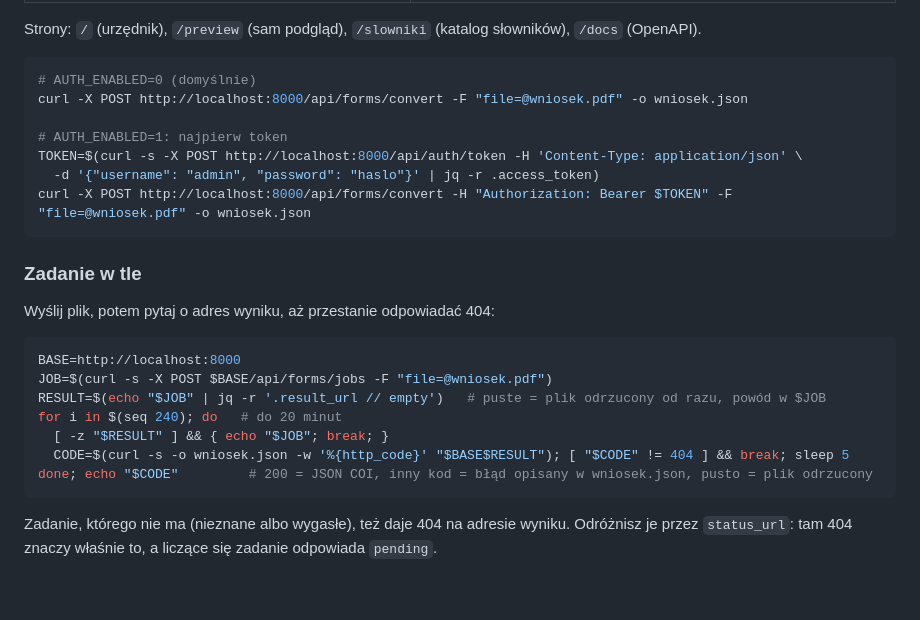
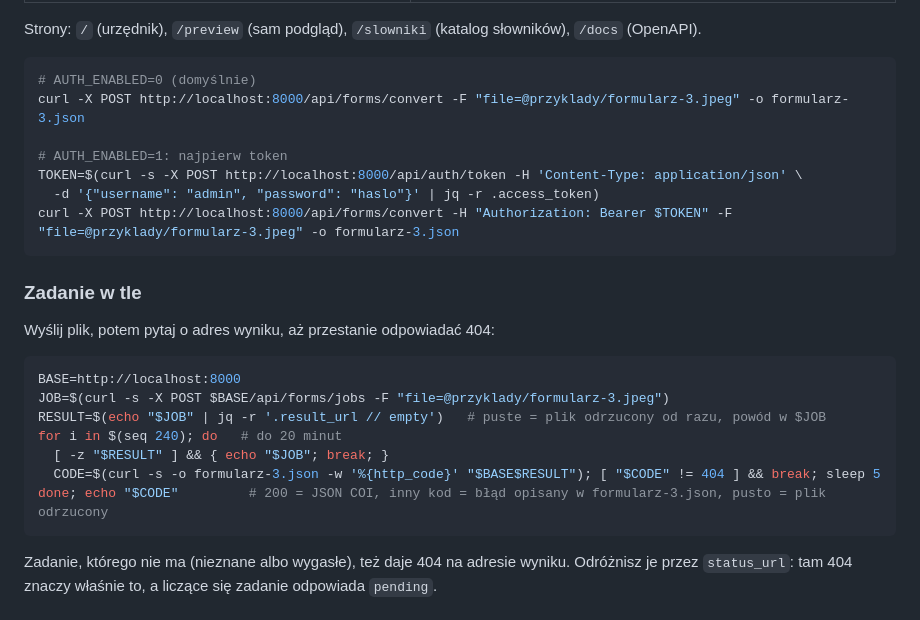
Before and after one commit to Pawel-Kica/coi-formularze, a Markdown page: README.md, the part around one of its changes. GitHub-like rendering; blank space fills up the shorter version.

````diff
--- a/README.md
+++ b/README.md
@@ -256,12 +254,12 @@ Strony: `/` (urzędnik), `/preview` (sam podgląd), `/slowniki` (katalog słowni
 
 ```bash
 # AUTH_ENABLED=0 (domyślnie)
-curl -X POST http://localhost:8000/api/forms/convert -F "file=@wniosek.pdf" -o wniosek.json
+curl -X POST http://localhost:8000/api/forms/convert -F "file=@przyklady/formularz-3.jpeg" -o formularz-3.json
 
 # AUTH_ENABLED=1: najpierw token
 TOKEN=$(curl -s -X POST http://localhost:8000/api/auth/token -H 'Content-Type: application/json' \
   -d '{"username": "admin", "password": "haslo"}' | jq -r .access_token)
-curl -X POST http://localhost:8000/api/forms/convert -H "Authorization: Bearer $TOKEN" -F "file=@wniosek.pdf" -o wniosek.json
+curl -X POST http://localhost:8000/api/forms/convert -H "Authorization: Bearer $TOKEN" -F "file=@przyklady/formularz-3.jpeg" -o formularz-3.json
 ```
 
 ### Zadanie w tle
@@ -270,12 +268,12 @@ Wyślij plik, potem pytaj o adres wyniku, aż przestanie odpowiadać 404:
 
 ```bash
 BASE=http://localhost:8000
-JOB=$(curl -s -X POST $BASE/api/forms/jobs -F "file=@wniosek.pdf")
+JOB=$(curl -s -X POST $BASE/api/forms/jobs -F "file=@przyklady/formularz-3.jpeg")
 RESULT=$(echo "$JOB" | jq -r '.result_url // empty')   # puste = plik odrzucony od razu, powód w $JOB
 for i in $(seq 240); do   # do 20 minut
   [ -z "$RESULT" ] && { echo "$JOB"; break; }
-  CODE=$(curl -s -o wniosek.json -w '%{http_code}' "$BASE$RESULT"); [ "$CODE" != 404 ] && break; sleep 5
-done; echo "$CODE"         # 200 = JSON COI, inny kod = błąd opisany w wniosek.json, pusto = plik odrzucony
+  CODE=$(curl -s -o formularz-3.json -w '%{http_code}' "$BASE$RESULT"); [ "$CODE" != 404 ] && break; sleep 5
+done; echo "$CODE"         # 200 = JSON COI, inny kod = błąd opisany w formularz-3.json, pusto = plik odrzucony
 ```
 
 Zadanie, którego nie ma (nieznane albo wygasłe), też daje 404 na adresie wyniku. Odróżnisz je przez `status_url`: tam 404 znaczy właśnie to, a liczące się zadanie odpowiada `pending`.
````
Also changed, not shown: other parts of README.md (+20 -22 lines), przyklady/README.md (added, +6 -0 lines), przyklady/formularz-3.jpeg (added), 1 other file.
